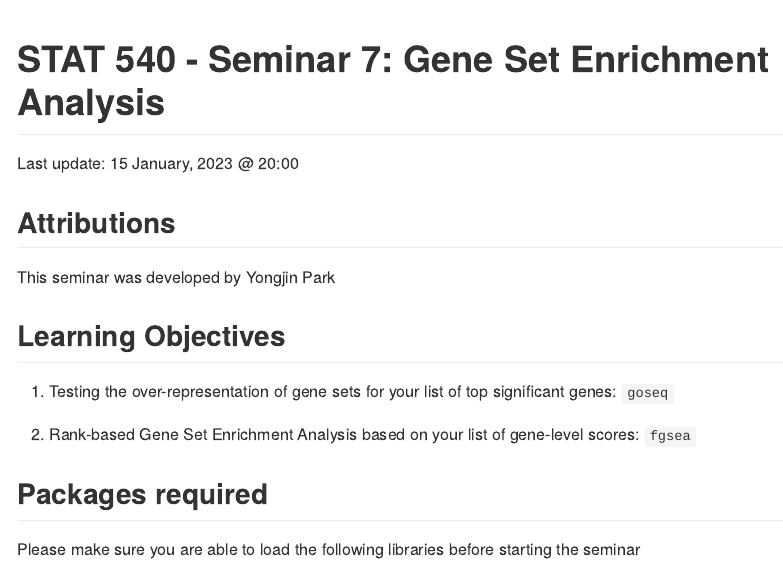
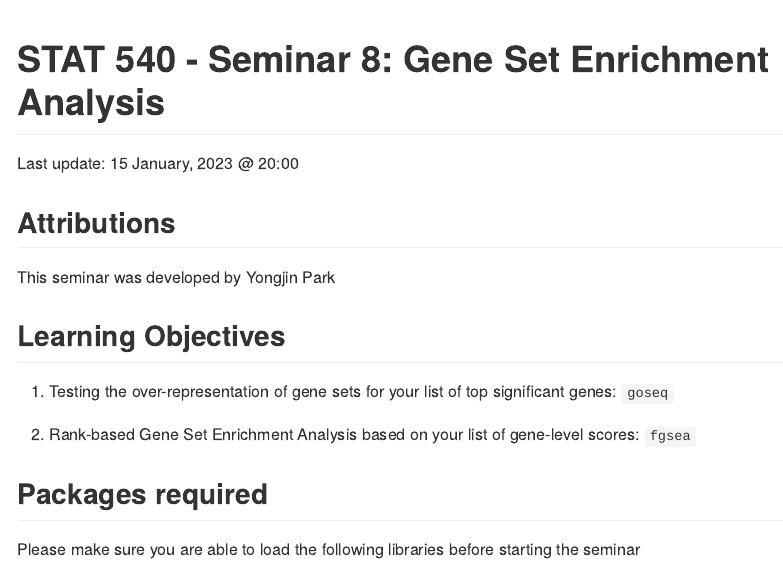
Before and after one commit to STAT540-UBC/seminar-08, an R Markdown document (sm8_gsa_network.Rmd): the page in a window 1100 px wide, from its top. Rendered offline with R 4.5, knitr and Pandoc, with nearby package versions; some code elsewhere in the file could not run offline; long lines of code are wrapped.

Commit message:
update s8

```diff
--- a/sm7_gsa_network.Rmd
+++ b/sm8_gsa_network.Rmd
@@ -1,5 +1,5 @@
 ---
-title: "STAT 540 - Seminar 7: Gene Set Enrichment Analysis"
+title: "STAT 540 - Seminar 8: Gene Set Enrichment Analysis"
 date: "Last update: `r format(Sys.time(), '%d %B, %Y @ %H:%M')`"
 output:
   github_document
```
Also changed, not shown: 2021/sm8_gene_set_analysis.Rmd (renamed from 2021/sm7_gene_set_analysis.Rmd), sm8_gsa_network.md (renamed from sm7_gsa_network.md), sm8_gsa_network_files/figure-gfm/fig_fdr_line-1.png (renamed from sm7_gsa_network_files/figure-gfm/fig_fdr_line-1.png), sm8_gsa_network_files/figure-gfm/fig_gene_level_bias-1.png (renamed from sm7_gsa_network_files/figure-gfm/fig_gene_level_bias-1.png), sm8_gsa_network_files/figure-gfm/fig_goseq_nullp-1.png (renamed from sm7_gsa_network_files/figure-gfm/fig_goseq_nullp-1.png), sm8_gsa_network_files/figure-gfm/fig_overrep_kegg_pathways-1.png (renamed from sm7_gsa_network_files/figure-gfm/fig_overrep_kegg_pathways-1.png), 8 other files.
